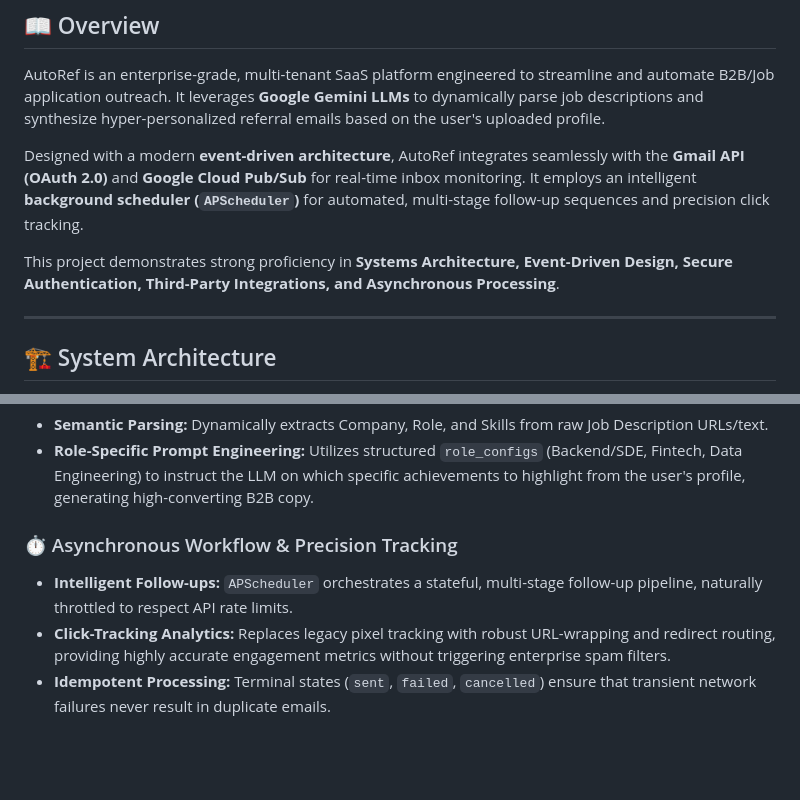
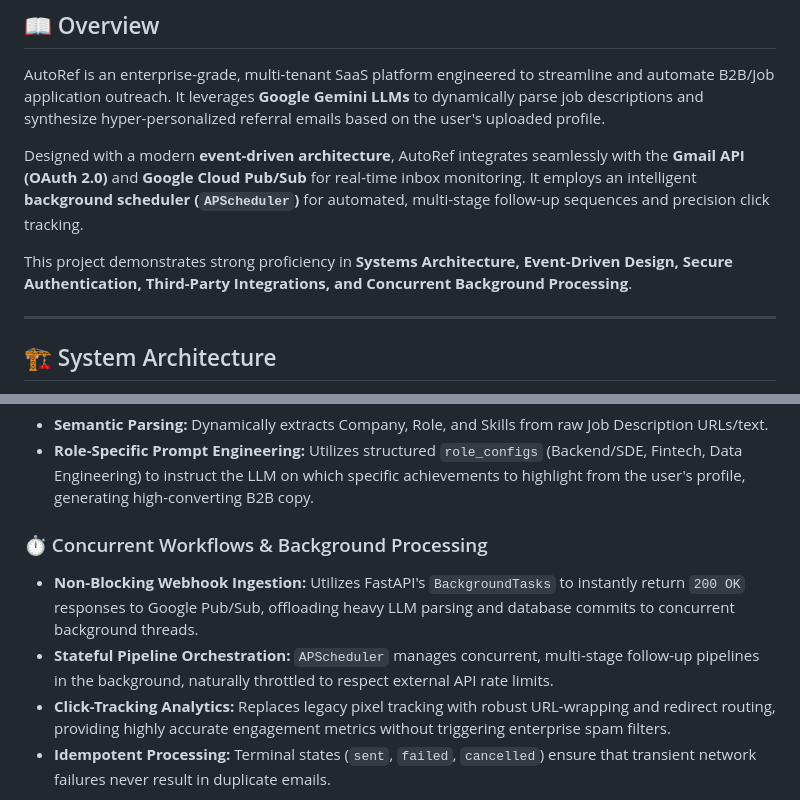
Before and after one commit to codexankitsingh/autoref, a Markdown page: README.md, 2 parts joined by grey strips. Rendered like a GitHub page; blank space fills up the shorter version.

Commit message:
docs: clarify concurrent background processing capabilities

```diff
--- a/README.md
+++ b/README.md
@@ -22,7 +22,7 @@ AutoRef is an enterprise-grade, multi-tenant SaaS platform engineered to streaml
 
 Designed with a modern **event-driven architecture**, AutoRef integrates seamlessly with the **Gmail API (OAuth 2.0)** and **Google Cloud Pub/Sub** for real-time inbox monitoring. It employs an intelligent **background scheduler (`APScheduler`)** for automated, multi-stage follow-up sequences and precision click tracking.
 
-This project demonstrates strong proficiency in **Systems Architecture, Event-Driven Design, Secure Authentication, Third-Party Integrations, and Asynchronous Processing**.
+This project demonstrates strong proficiency in **Systems Architecture, Event-Driven Design, Secure Authentication, Third-Party Integrations, and Concurrent Background Processing**.
 
 ---
 
@@ -96,8 +96,9 @@ graph TD
 * **Semantic Parsing:** Dynamically extracts Company, Role, and Skills from raw Job Description URLs/text.
 * **Role-Specific Prompt Engineering:** Utilizes structured `role_configs` (Backend/SDE, Fintech, Data Engineering) to instruct the LLM on which specific achievements to highlight from the user's profile, generating high-converting B2B copy.
 
-### ⏱️ Asynchronous Workflow & Precision Tracking
-* **Intelligent Follow-ups:** `APScheduler` orchestrates a stateful, multi-stage follow-up pipeline, naturally throttled to respect API rate limits.
+### ⏱️ Concurrent Workflows & Background Processing
+* **Non-Blocking Webhook Ingestion:** Utilizes FastAPI's `BackgroundTasks` to instantly return `200 OK` responses to Google Pub/Sub, offloading heavy LLM parsing and database commits to concurrent background threads.
+* **Stateful Pipeline Orchestration:** `APScheduler` manages concurrent, multi-stage follow-up pipelines in the background, naturally throttled to respect external API rate limits.
 * **Click-Tracking Analytics:** Replaces legacy pixel tracking with robust URL-wrapping and redirect routing, providing highly accurate engagement metrics without triggering enterprise spam filters.
 * **Idempotent Processing:** Terminal states (`sent`, `failed`, `cancelled`) ensure that transient network failures never result in duplicate emails.
 
```
